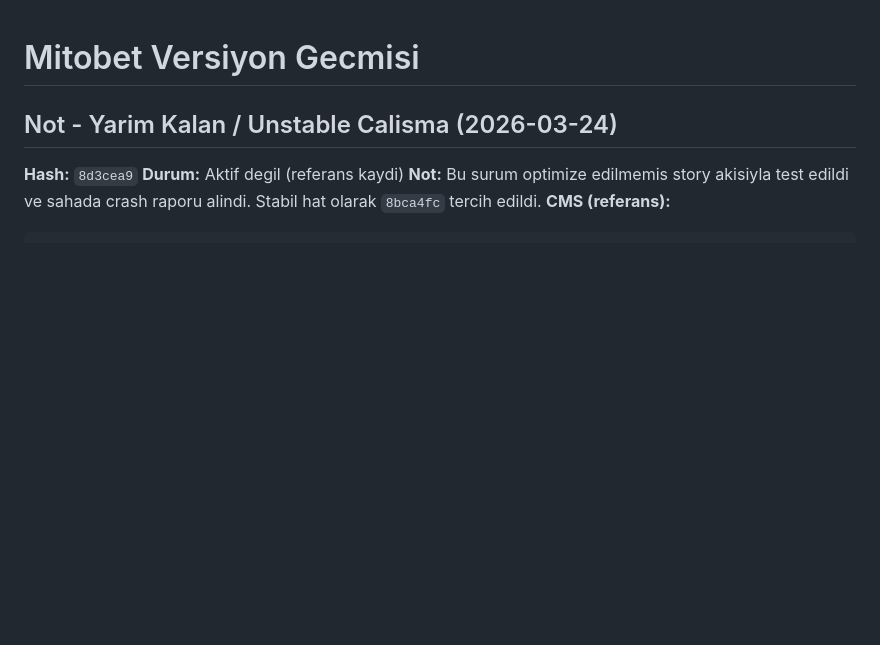
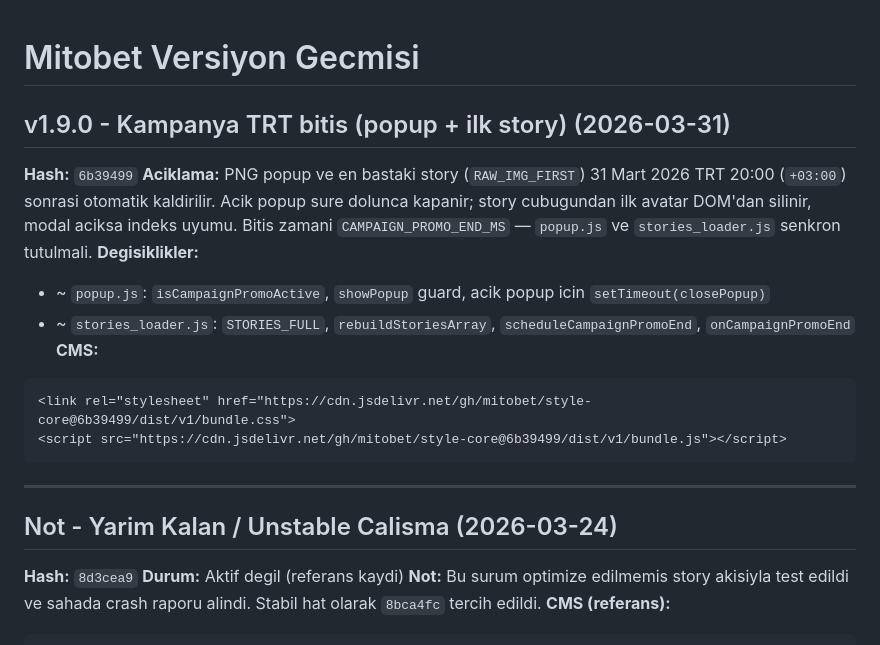
Before and after one commit to mitobet/style-core, a Markdown page: VERSIONS.md, the part around the change. Drawn GitHub-style; blank space fills up the shorter version.

Commit message:
VERSIONS: v1.9.0 TRT kampanya bitisi (6b39499)
Made-with: Cursor

````diff
--- a/VERSIONS.md
+++ b/VERSIONS.md
@@ -1,4 +1,18 @@
 # Mitobet Versiyon Gecmisi
+
+## v1.9.0 - Kampanya TRT bitis (popup + ilk story) (2026-03-31)
+**Hash:** `6b39499`
+**Aciklama:** PNG popup ve en bastaki story (`RAW_IMG_FIRST`) 31 Mart 2026 TRT 20:00 (`+03:00`) sonrasi otomatik kaldirilir. Acik popup sure dolunca kapanir; story cubugundan ilk avatar DOM'dan silinir, modal aciksa indeks uyumu. Bitis zamani `CAMPAIGN_PROMO_END_MS` — `popup.js` ve `stories_loader.js` senkron tutulmali.
+**Degisiklikler:**
+- ~ `popup.js`: `isCampaignPromoActive`, `showPopup` guard, acik popup icin `setTimeout(closePopup)`
+- ~ `stories_loader.js`: `STORIES_FULL`, `rebuildStoriesArray`, `scheduleCampaignPromoEnd`, `onCampaignPromoEnd`
+**CMS:**
+```html
+<link rel="stylesheet" href="https://cdn.jsdelivr.net/gh/mitobet/style-core@6b39499/dist/v1/bundle.css">
+<script src="https://cdn.jsdelivr.net/gh/mitobet/style-core@6b39499/dist/v1/bundle.js"></script>
+```
+
+---
 
 ## Not - Yarim Kalan / Unstable Calisma (2026-03-24)
 **Hash:** `8d3cea9`
````
